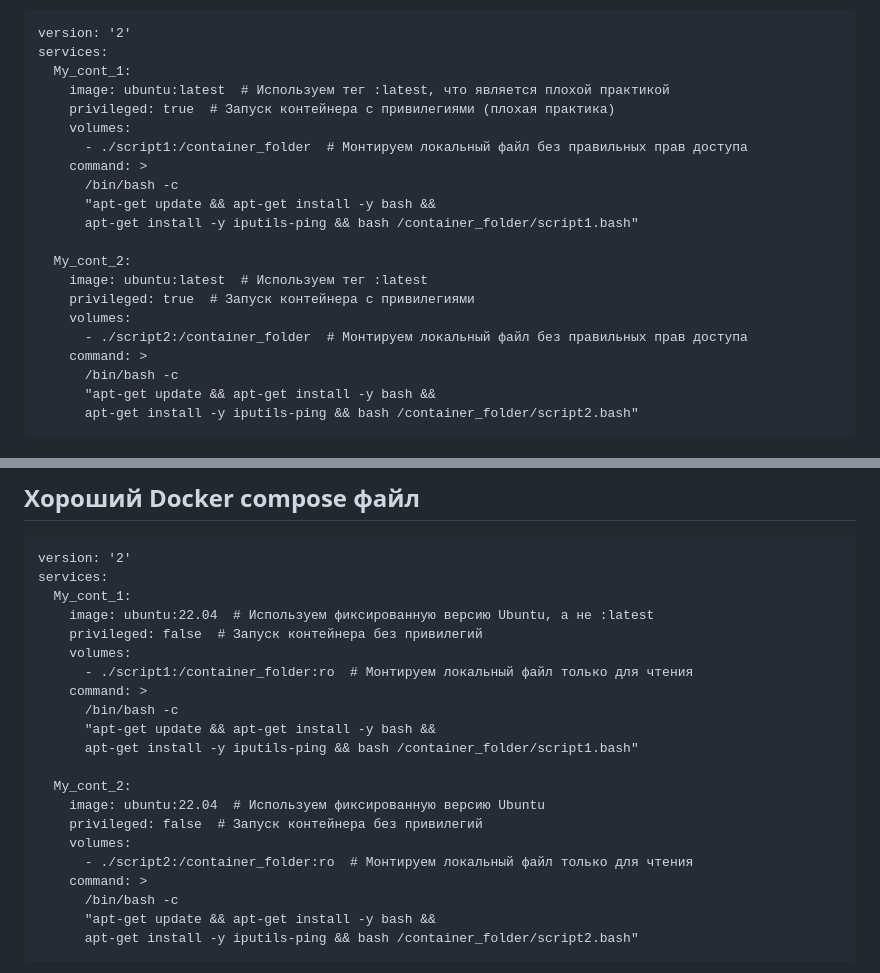
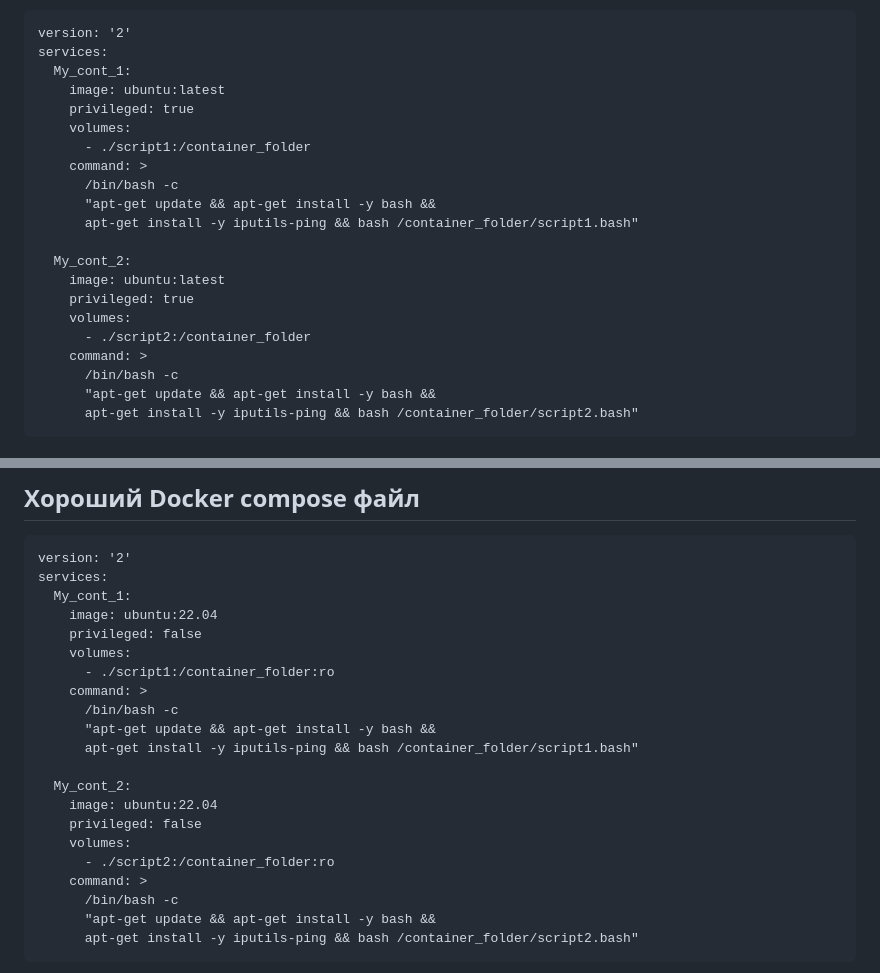
Before and after one commit to MyEducation11235/Itmo-DevOps-Cloud, a Markdown page: lab_2_hard/README.md, 2 parts joined by grey strips. Rendered like a GitHub page.

```diff
--- a/lab_2_hard/README.md
+++ b/lab_2_hard/README.md
@@ -79,20 +79,20 @@ ping -c 2 8.8.8.8
 version: '2'
 services:
   My_cont_1:
-    image: ubuntu:latest  # Используем тег :latest, что является плохой практикой
-    privileged: true  # Запуск контейнера с привилегиями (плохая практика)
+    image: ubuntu:latest
+    privileged: true
     volumes:
-      - ./script1:/container_folder  # Монтируем локальный файл без правильных прав доступа
+      - ./script1:/container_folder
     command: >
       /bin/bash -c
       "apt-get update && apt-get install -y bash &&
       apt-get install -y iputils-ping && bash /container_folder/script1.bash"
 
   My_cont_2:
-    image: ubuntu:latest  # Используем тег :latest
-    privileged: true  # Запуск контейнера с привилегиями
+    image: ubuntu:latest
+    privileged: true
     volumes:
-      - ./script2:/container_folder  # Монтируем локальный файл без правильных прав доступа
+      - ./script2:/container_folder
     command: >
       /bin/bash -c
       "apt-get update && apt-get install -y bash &&
@@ -171,20 +171,20 @@ sudo docker compose up
 version: '2'
 services:
   My_cont_1:
-    image: ubuntu:22.04  # Используем фиксированную версию Ubuntu, а не :latest
-    privileged: false  # Запуск контейнера без привилегий
+    image: ubuntu:22.04
+    privileged: false
     volumes:
-      - ./script1:/container_folder:ro  # Монтируем локальный файл только для чтения
+      - ./script1:/container_folder:ro
     command: >
       /bin/bash -c
       "apt-get update && apt-get install -y bash &&
       apt-get install -y iputils-ping && bash /container_folder/script1.bash"
 
   My_cont_2:
-    image: ubuntu:22.04  # Используем фиксированную версию Ubuntu
-    privileged: false  # Запуск контейнера без привилегий
+    image: ubuntu:22.04
+    privileged: false
     volumes:
-      - ./script2:/container_folder:ro  # Монтируем локальный файл только для чтения
+      - ./script2:/container_folder:ro
     command: >
       /bin/bash -c
       "apt-get update && apt-get install -y bash &&
```
